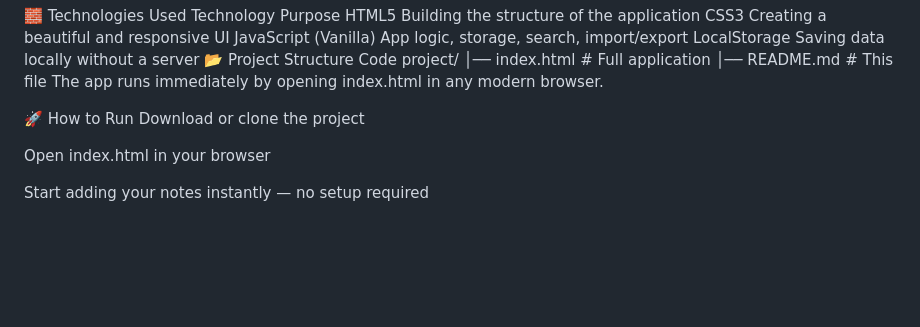
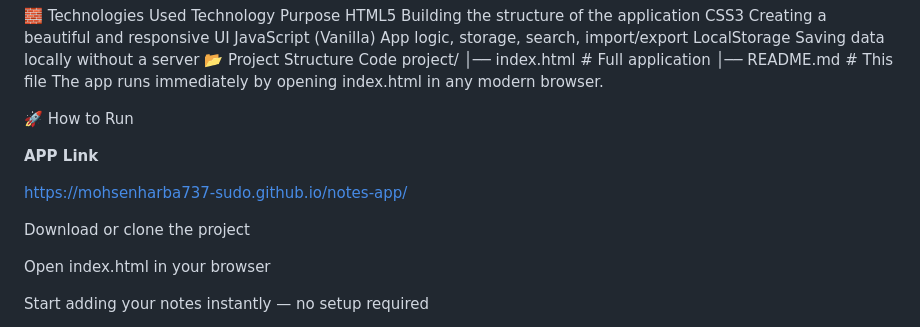
Before and after one commit to mohsenharba737-sudo/notes-app, a Markdown page: readme.md, the part around the change. Rendered like a GitHub page; blank space fills up the shorter version.

```diff
--- a/readme.md
+++ b/readme.md
@@ -60,6 +60,18 @@ project/
 The app runs immediately by opening index.html in any modern browser.
 
 🚀 How to Run
+
+
+
+**APP Link**
+
+
+
+https://mohsenharba737-sudo.github.io/notes-app/
+
+
+
+
 Download or clone the project
 
 Open index.html in your browser
```
